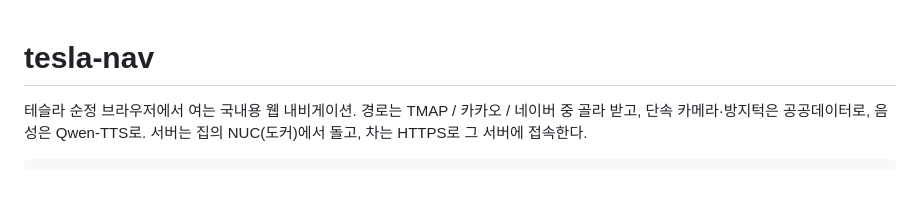
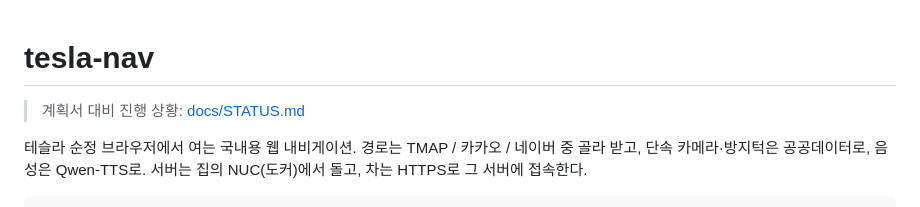
Before and after one commit to arkx82/webNavi, a Markdown page: README.md, the part around the change. Rendered like a GitHub page; blank space fills up the shorter version.

```diff
--- a/README.md
+++ b/README.md
@@ -1,4 +1,6 @@
 # tesla-nav
+
+> 계획서 대비 진행 상황: [docs/STATUS.md](docs/STATUS.md)
 
 테슬라 순정 브라우저에서 여는 국내용 웹 내비게이션. 경로는 TMAP / 카카오 /
 네이버 중 골라 받고, 단속 카메라·방지턱은 공공데이터로, 음성은 Qwen-TTS로.
```
Also changed, not shown: docs/STATUS.md (added, +87 -0 lines).
